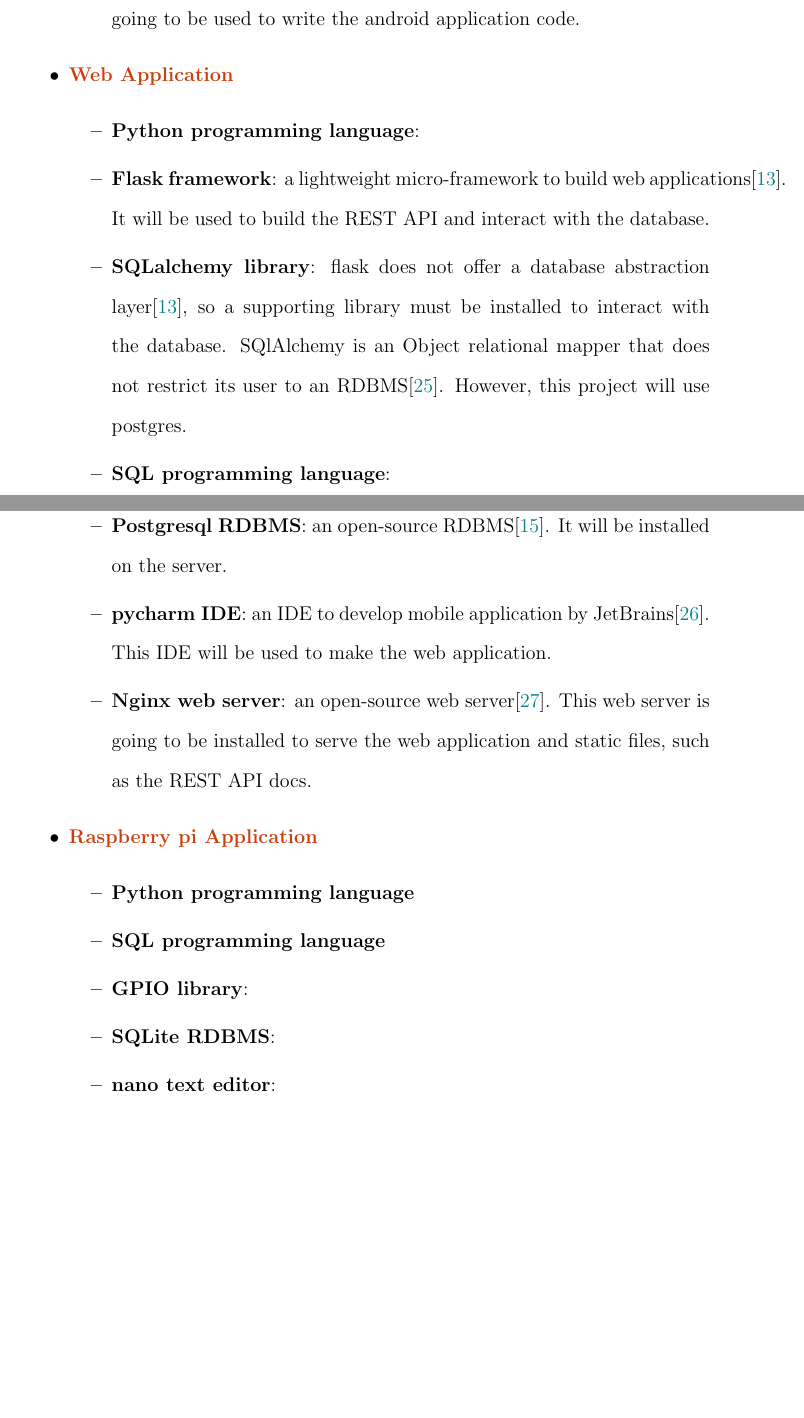
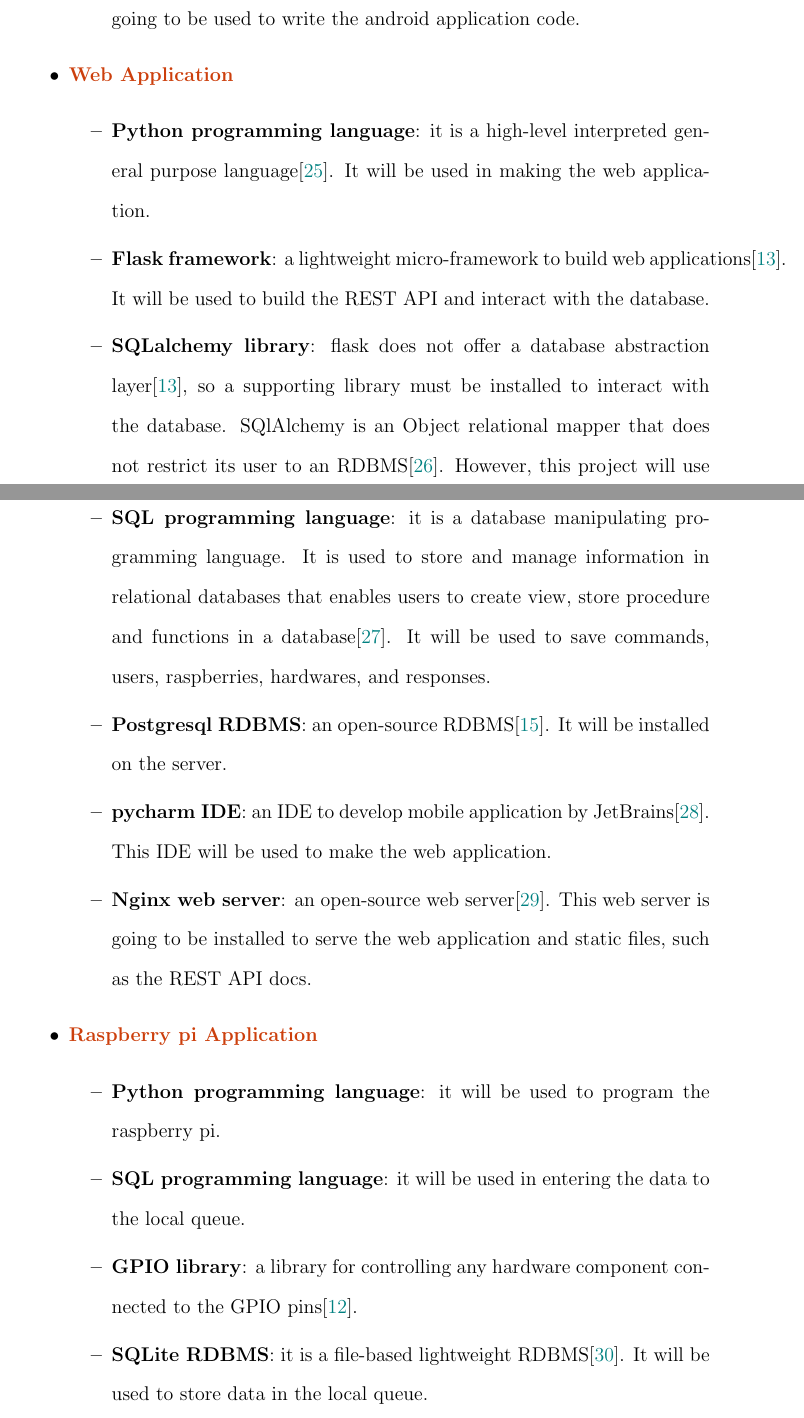
Before and after one commit to reem-codes/gp, a LaTeX thesis (report-GPI.tex): two parts of pages 31 and 32 of 128 before the commit and two parts of pages 31 and 32 of 130 after it, joined at a grey line, cut so that both start at the same text, the shorter picture padded with empty space. Compiled offline with pdfLaTeX.

```diff
--- a/report-GPI.tex
+++ b/report-GPI.tex
@@ -553,10 +553,10 @@
 				\end{itemize}
 				\item \boldcolor{Web Application}
 				\begin{itemize}
-					\item \textbf{Python programming language}:
+					\item \textbf{Python programming language}: it is a high-level interpreted general purpose language\cite{python}. It will be used in making the web application.
 					\item \textbf{Flask framework}: a lightweight micro-framework to build web applications\cite{flask}. It will be used to build the REST API and interact with the database.
 					\item \textbf{SQLalchemy library}: flask does not offer a database abstraction layer\cite{flask}, so a supporting library must be installed to interact with the database. SQlAlchemy is an Object relational mapper that does not restrict its user to an RDBMS\cite{sqlalchemy}. However, this project will use postgres.
-					\item \textbf{SQL programming language}:
+					\item \textbf{SQL programming language}: it is a database manipulating programming language. It is used to store and manage information in relational databases that enables users to create view, store procedure and functions in a database\cite{sql}. It will be used to save commands, users, raspberries, hardwares, and responses.
 					\item \textbf{Postgresql RDBMS}:  an open-source RDBMS\cite{postgres}. It will be installed on the server.
 					\item \textbf{pycharm IDE}: an IDE to develop mobile application by JetBrains\cite{pycharm}. This IDE will be used to make the web application.
 					\item \textbf{Nginx web server}: an open-source web server\cite{nginx}. This web server is going to be installed to serve the web application and static files, such as the REST API docs.
@@ -564,11 +564,10 @@
 
 				\item \boldcolor{Raspberry pi Application}
 				\begin{itemize}
-					\item \textbf{Python programming language}
-					\item \textbf{SQL programming language}
-					\item \textbf{GPIO library}:
-					\item \textbf{SQLite RDBMS}:
-					\item \textbf{nano text editor}:
+					\item \textbf{Python programming language}: it will be used to program the raspberry pi.
+					\item \textbf{SQL programming language}: it will be used in entering the data to the local queue.
+					\item \textbf{GPIO library}: a library for controlling any hardware component connected to the GPIO pins\cite{gpio}.
+					\item \textbf{SQLite RDBMS}: it is a file-based lightweight RDBMS\cite{sqlite}. It will be used to store data in the local queue.
 				\end{itemize}
 
 			\end{itemize}
```
Also changed, not shown: References.bib (+15 -9 lines), img/diagram_dataflow_lvl0.png (added), img/diagram_dataflow_lvl1.png (added), report-GPI.tex (8 more changed lines), 3 other files.
